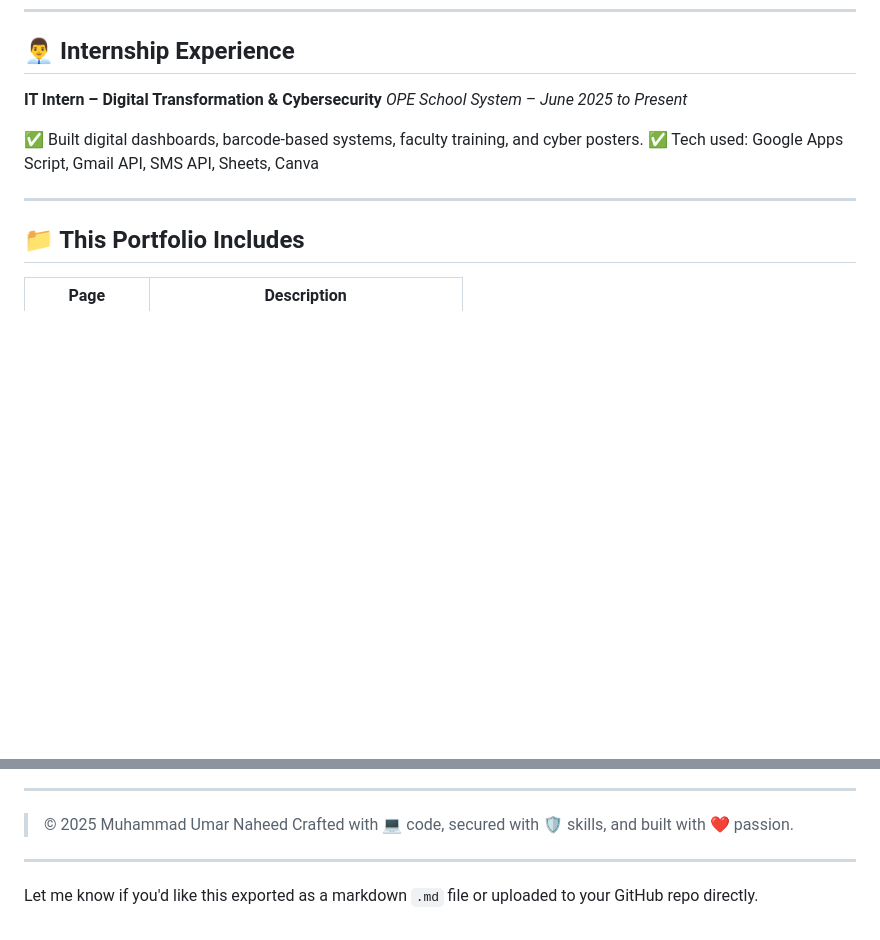
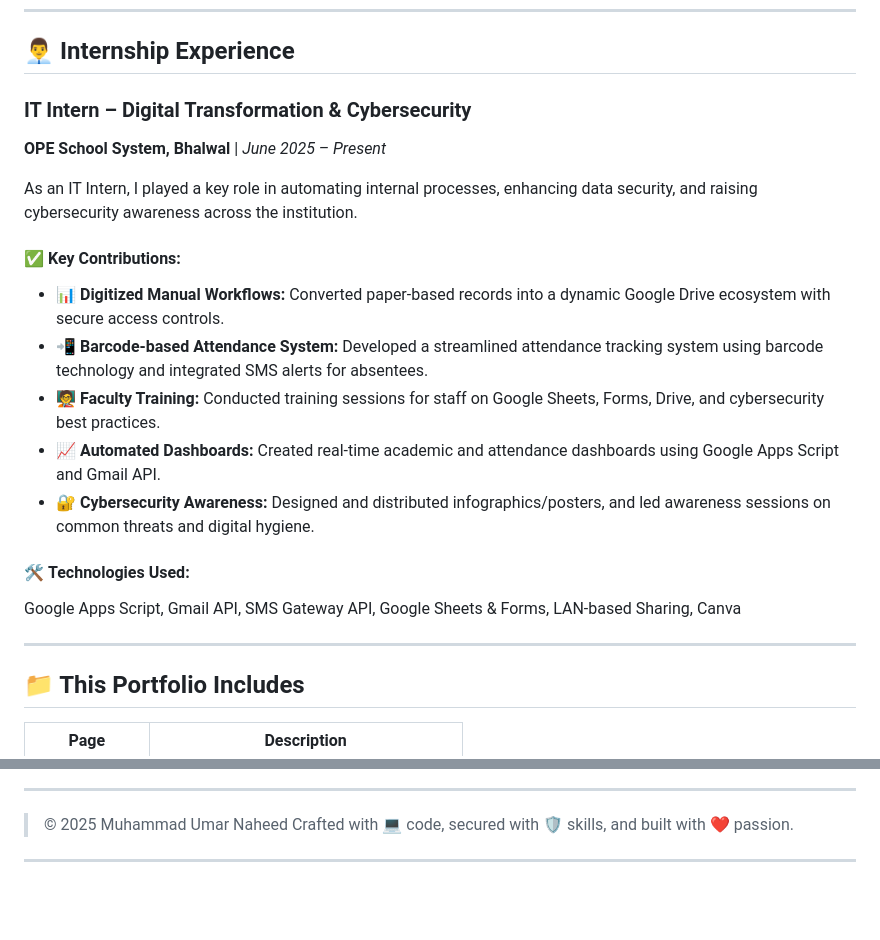
Before and after one commit to umark-dev/UmarNaheed-Portfolio, a Markdown page: README.md, 2 parts joined by grey strips. Rendered like a GitHub page; blank space fills up the shorter version.

```diff
--- a/README.md
+++ b/README.md
@@ -108,13 +108,26 @@ Focus: Web Dev, Databases, Operating Systems, Scripting
 
 ## 👨‍💼 Internship Experience
 
-**IT Intern – Digital Transformation & Cybersecurity**
-*OPE School System – June 2025 to Present*
+### **IT Intern – Digital Transformation & Cybersecurity**
 
-✅ Built digital dashboards, barcode-based systems, faculty training, and cyber posters.
-✅ Tech used: Google Apps Script, Gmail API, SMS API, Sheets, Canva
+**OPE School System, Bhalwal** | *June 2025 – Present*
+
+As an IT Intern, I played a key role in automating internal processes, enhancing data security, and raising cybersecurity awareness across the institution.
+
+#### ✅ **Key Contributions:**
+
+* 📊 **Digitized Manual Workflows:** Converted paper-based records into a dynamic Google Drive ecosystem with secure access controls.
+* 📲 **Barcode-based Attendance System:** Developed a streamlined attendance tracking system using barcode technology and integrated SMS alerts for absentees.
+* 🧑‍🏫 **Faculty Training:** Conducted training sessions for staff on Google Sheets, Forms, Drive, and cybersecurity best practices.
+* 📈 **Automated Dashboards:** Created real-time academic and attendance dashboards using Google Apps Script and Gmail API.
+* 🔐 **Cybersecurity Awareness:** Designed and distributed infographics/posters, and led awareness sessions on common threats and digital hygiene.
+
+#### 🛠 **Technologies Used:**
+
+Google Apps Script, Gmail API, SMS Gateway API, Google Sheets & Forms, LAN-based Sharing, Canva
 
 ---
+
 
 ## 📁 This Portfolio Includes
 
@@ -158,5 +171,3 @@ Focus: Web Dev, Databases, Operating Systems, Scripting
 > Crafted with 💻 code, secured with 🛡️ skills, and built with ❤️ passion.
 
 ---
-
-Let me know if you'd like this exported as a markdown `.md` file or uploaded to your GitHub repo directly.
```
